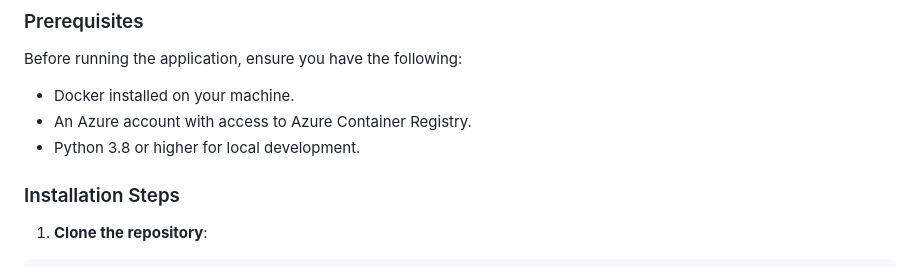
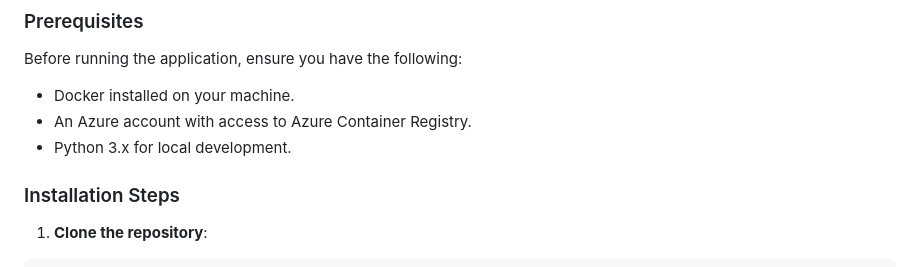
Before and after one commit to omaar25/End-to-end-Machine-Learning-Project-with-MLflow, a Markdown page: README.md, the part around the change. GitHub-like rendering.

```diff
--- a/README.md
+++ b/README.md
@@ -36,7 +36,7 @@ Before running the application, ensure you have the following:
 
 - Docker installed on your machine.
 - An Azure account with access to Azure Container Registry.
-- Python 3.8 or higher for local development.
+- Python 3.x for local development.
 
 ### Installation Steps
 
```
